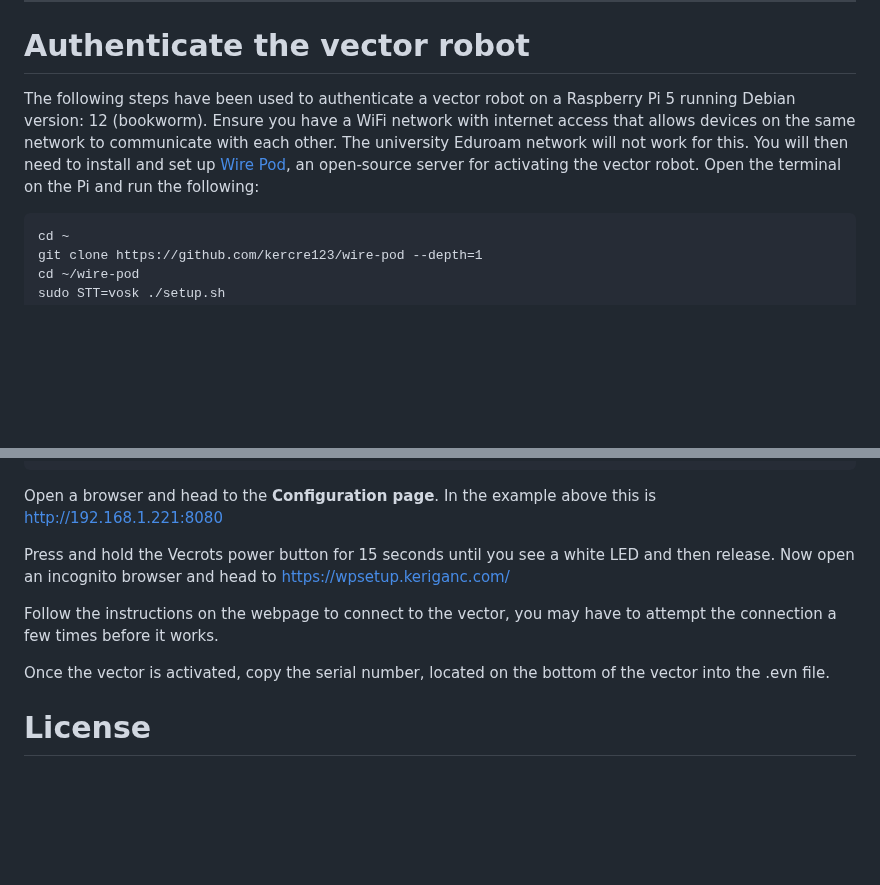
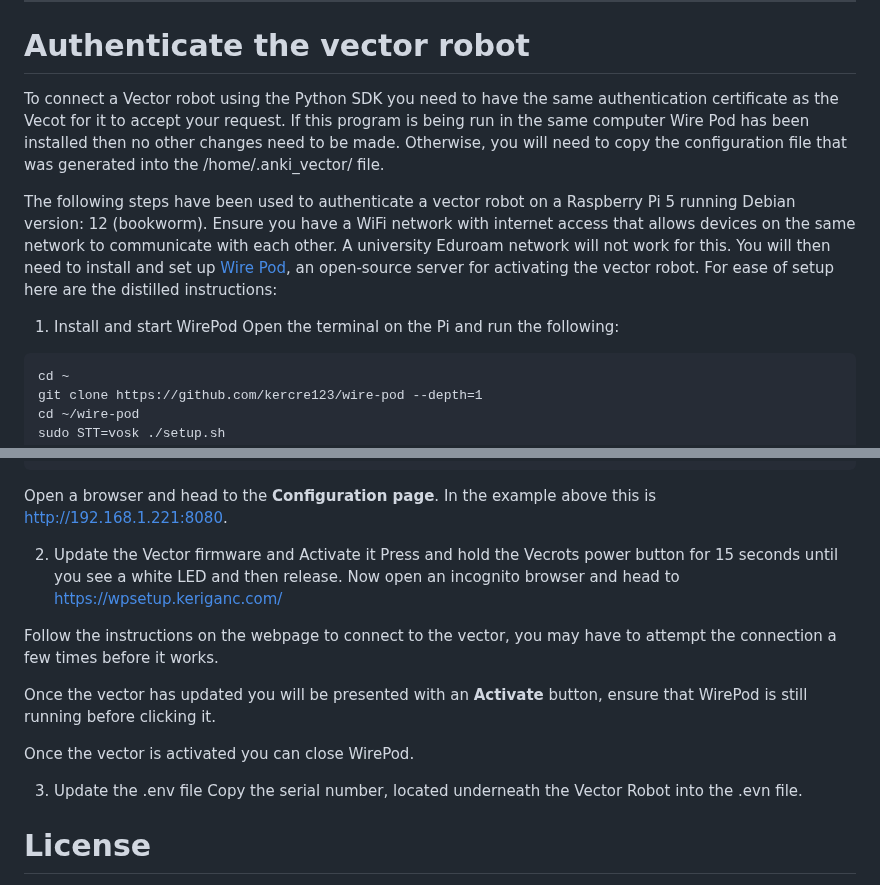
Before and after one commit to shabaj-ahmed/SAR_for_habit_formation, a Markdown page: README.md, 2 parts joined by grey strips. Rendered like a GitHub page; blank space fills up the shorter version.

````diff
--- a/README.md
+++ b/README.md
@@ -94,7 +94,12 @@ If successful a chromium window should open in full-screen
 ---
 
 # Authenticate the vector robot
-The following steps have been used to authenticate a vector robot on a Raspberry Pi 5 running Debian version: 12 (bookworm). Ensure you have a WiFi network with internet access that allows devices on the same network to communicate with each other. The university Eduroam network will not work for this. You will then need to install and set up [Wire Pod](https://github.com/kercre123/wire-pod?tab=readme-ov-file), an open-source server for activating the vector robot. Open the terminal on the Pi and run the following:
+To connect a Vector robot using the Python SDK you need to have the same authentication certificate as the Vecot for it to accept your request. If this program is being run in the same computer Wire Pod has been installed then no other changes need to be made. Otherwise, you will need to copy the configuration file that was generated into the /home/.anki_vector/ file.
+
+The following steps have been used to authenticate a vector robot on a Raspberry Pi 5 running Debian version: 12 (bookworm). Ensure you have a WiFi network with internet access that allows devices on the same network to communicate with each other. A university Eduroam network will not work for this. You will then need to install and set up [Wire Pod](https://github.com/kercre123/wire-pod?tab=readme-ov-file), an open-source server for activating the vector robot. For ease of setup here are the distilled instructions:
+
+1. Install and start WirePod
+Open the terminal on the Pi and run the following:
 
 ```
 cd ~
@@ -119,13 +124,19 @@ Starting server at port 80 for connCheck
 Configuration page: http://192.168.1.221:8080
 ```
 
-Open a browser and head to the **Configuration page**. In the example above this is http://192.168.1.221:8080
+Open a browser and head to the **Configuration page**. In the example above this is http://192.168.1.221:8080.
 
+2. Update the Vector firmware and Activate it
 Press and hold the Vecrots power button for 15 seconds until you see a white LED and then release. Now open an incognito browser and head to https://wpsetup.keriganc.com/
 
 Follow the instructions on the webpage to connect to the vector, you may have to attempt the connection a few times before it works.
 
-Once the vector is activated, copy the serial number, located on the bottom of the vector into the .evn file.
+Once the vector has updated you will be presented with an **Activate** button, ensure that WirePod is still running before clicking it.
+
+Once the vector is activated you can close WirePod.
+
+3. Update the .env file
+Copy the serial number, located underneath the Vector Robot into the .evn file.
 
 # License
 This project is licensed under the MIT License.
````
